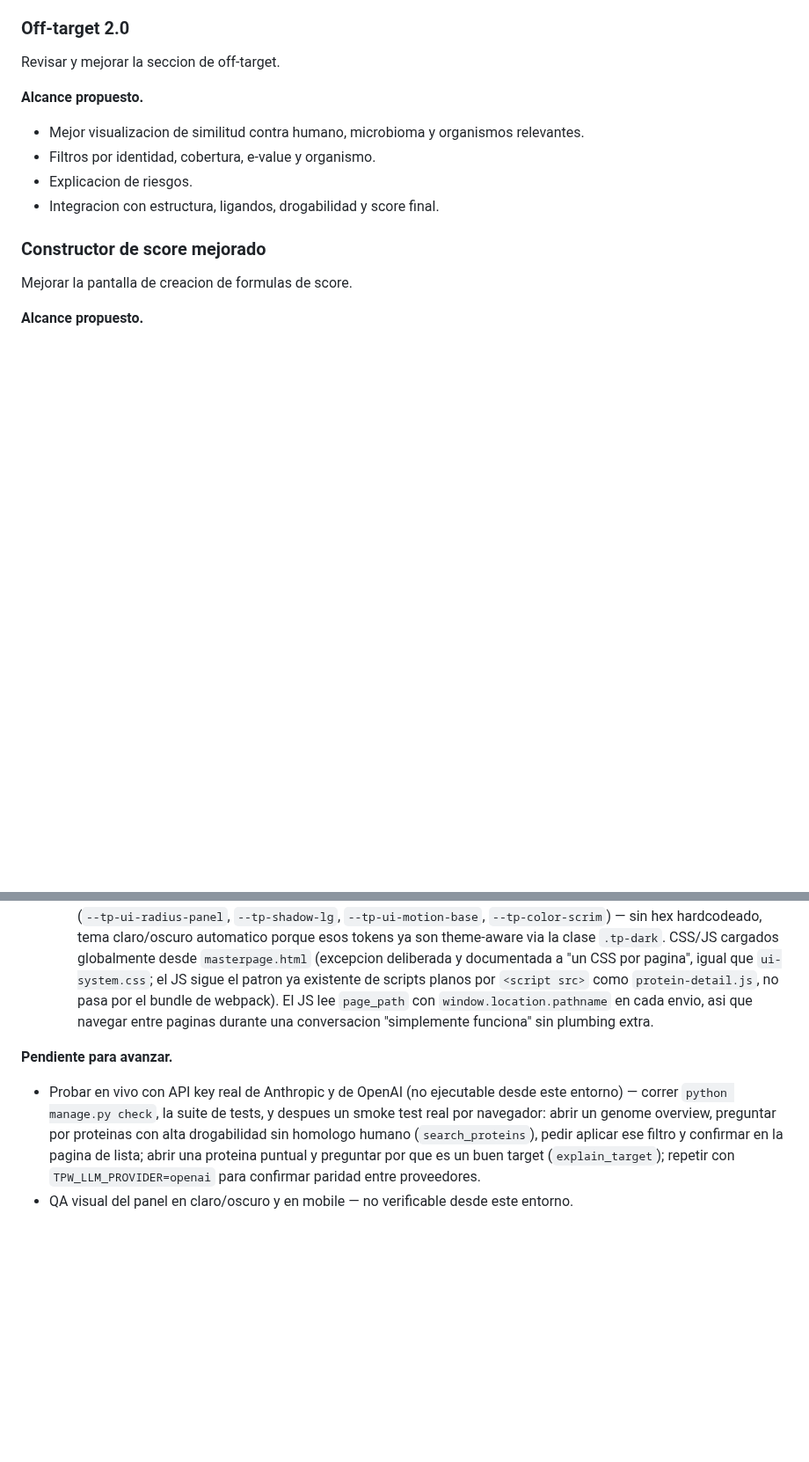
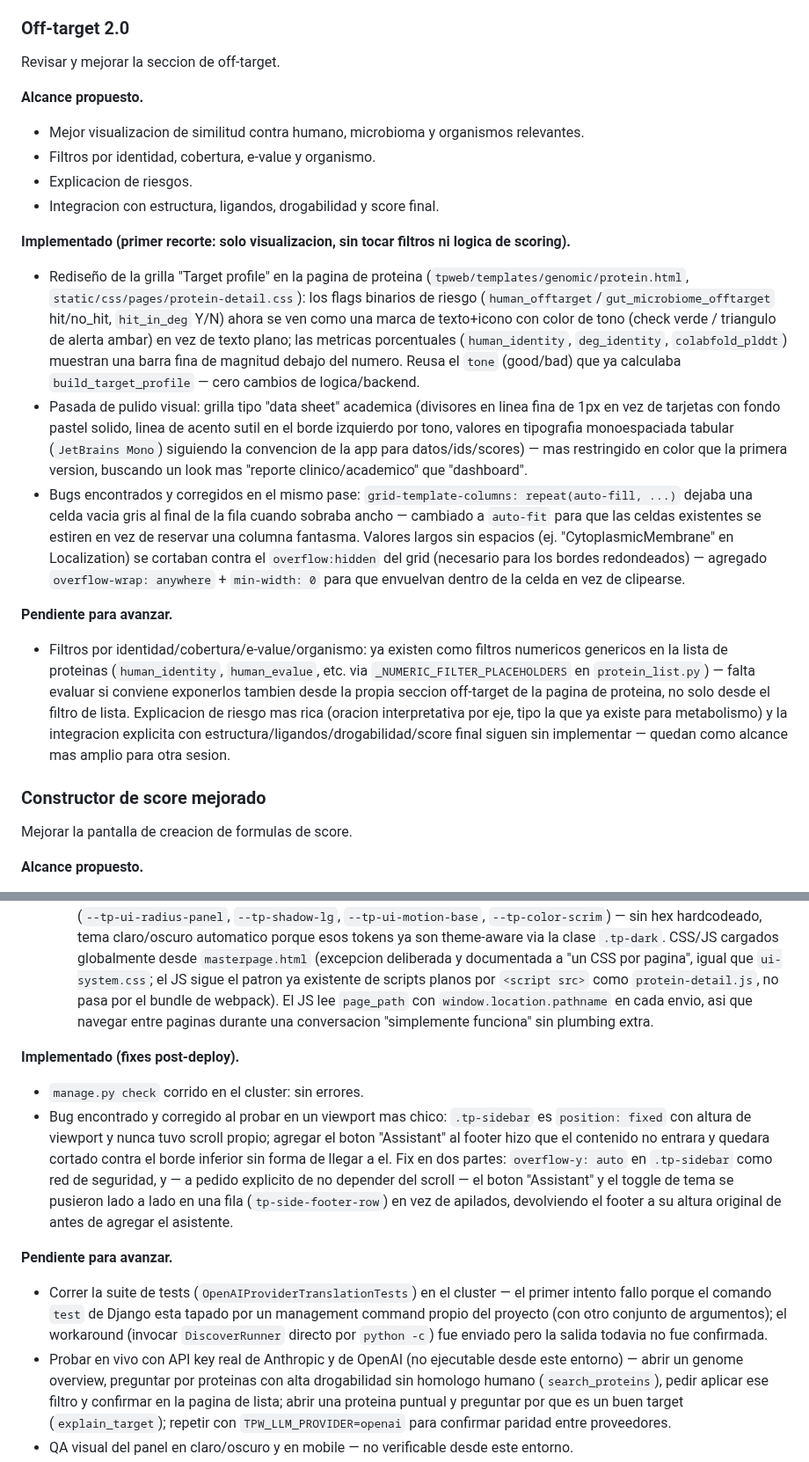
Before and after one commit to sndg-arg/targetpathogenweb, a Markdown page: docs/TARGET_ROADMAP.md, 2 parts joined by grey strips. Shown at 88% size. GitHub-like rendering; blank space fills up the shorter version.

Commit message:
Update roadmap: off-target visualization pass and agent drawer fixes
Co-Authored-By: Claude Sonnet 5 <noreply@anthropic.com>

```diff
--- a/docs/TARGET_ROADMAP.md
+++ b/docs/TARGET_ROADMAP.md
@@ -440,6 +440,38 @@ Revisar y mejorar la seccion de off-target.
 - Explicacion de riesgos.
 - Integracion con estructura, ligandos, drogabilidad y score final.
 
+**Implementado (primer recorte: solo visualizacion, sin tocar filtros ni logica de scoring).**
+
+- Rediseño de la grilla "Target profile" en la pagina de proteina
+  (`tpweb/templates/genomic/protein.html`, `static/css/pages/protein-detail.css`): los flags
+  binarios de riesgo (`human_offtarget`/`gut_microbiome_offtarget` hit/no_hit, `hit_in_deg` Y/N)
+  ahora se ven como una marca de texto+icono con color de tono (check verde / triangulo de alerta
+  ambar) en vez de texto plano; las metricas porcentuales (`human_identity`, `deg_identity`,
+  `colabfold_plddt`) muestran una barra fina de magnitud debajo del numero. Reusa el `tone`
+  (good/bad) que ya calculaba `build_target_profile` — cero cambios de logica/backend.
+- Pasada de pulido visual: grilla tipo "data sheet" academica (divisores en linea fina de 1px en
+  vez de tarjetas con fondo pastel solido, linea de acento sutil en el borde izquierdo por tono,
+  valores en tipografia monoespaciada tabular (`JetBrains Mono`) siguiendo la convencion de la app
+  para datos/ids/scores) — mas restringido en color que la primera version, buscando un look mas
+  "reporte clinico/academico" que "dashboard".
+- Bugs encontrados y corregidos en el mismo pase: `grid-template-columns: repeat(auto-fill, ...)`
+  dejaba una celda vacia gris al final de la fila cuando sobraba ancho — cambiado a `auto-fit`
+  para que las celdas existentes se estiren en vez de reservar una columna fantasma. Valores largos
+  sin espacios (ej. "CytoplasmicMembrane" en Localization) se cortaban contra el
+  `overflow:hidden` del grid (necesario para los bordes redondeados) — agregado
+  `overflow-wrap: anywhere` + `min-width: 0` para que envuelvan dentro de la celda en vez de
+  clipearse.
+
+**Pendiente para avanzar.**
+
+- Filtros por identidad/cobertura/e-value/organismo: ya existen como filtros numericos genericos
+  en la lista de proteinas (`human_identity`, `human_evalue`, etc. via `_NUMERIC_FILTER_PLACEHOLDERS`
+  en `protein_list.py`) — falta evaluar si conviene exponerlos tambien desde la propia seccion
+  off-target de la pagina de proteina, no solo desde el filtro de lista.
+  Explicacion de riesgo mas rica (oracion interpretativa por eje, tipo la que ya existe para
+  metabolismo) y la integracion explicita con estructura/ligandos/drogabilidad/score final siguen
+  sin implementar — quedan como alcance mas amplio para otra sesion.
+
 ### Constructor de score mejorado
 
 Mejorar la pantalla de creacion de formulas de score.
@@ -570,10 +602,24 @@ medio terminar en una sesion.
   `window.location.pathname` en cada envio, asi que navegar entre paginas durante una conversacion
   "simplemente funciona" sin plumbing extra.
 
+**Implementado (fixes post-deploy).**
+
+- `manage.py check` corrido en el cluster: sin errores.
+- Bug encontrado y corregido al probar en un viewport mas chico: `.tp-sidebar` es
+  `position: fixed` con altura de viewport y nunca tuvo scroll propio; agregar el boton
+  "Assistant" al footer hizo que el contenido no entrara y quedara cortado contra el borde
+  inferior sin forma de llegar a el. Fix en dos partes: `overflow-y: auto` en `.tp-sidebar` como
+  red de seguridad, y — a pedido explicito de no depender del scroll — el boton "Assistant" y el
+  toggle de tema se pusieron lado a lado en una fila (`tp-side-footer-row`) en vez de apilados,
+  devolviendo el footer a su altura original de antes de agregar el asistente.
+
 **Pendiente para avanzar.**
 
+- Correr la suite de tests (`OpenAIProviderTranslationTests`) en el cluster — el primer intento
+  fallo porque el comando `test` de Django esta tapado por un management command propio del
+  proyecto (con otro conjunto de argumentos); el workaround (invocar `DiscoverRunner` directo por
+  `python -c`) fue enviado pero la salida todavia no fue confirmada.
 - Probar en vivo con API key real de Anthropic y de OpenAI (no ejecutable desde este entorno) —
-  correr `python manage.py check`, la suite de tests, y despues un smoke test real por navegador:
   abrir un genome overview, preguntar por proteinas con alta drogabilidad sin homologo humano
   (`search_proteins`), pedir aplicar ese filtro y confirmar en la pagina de lista; abrir una
   proteina puntual y preguntar por que es un buen target (`explain_target`); repetir con
```
